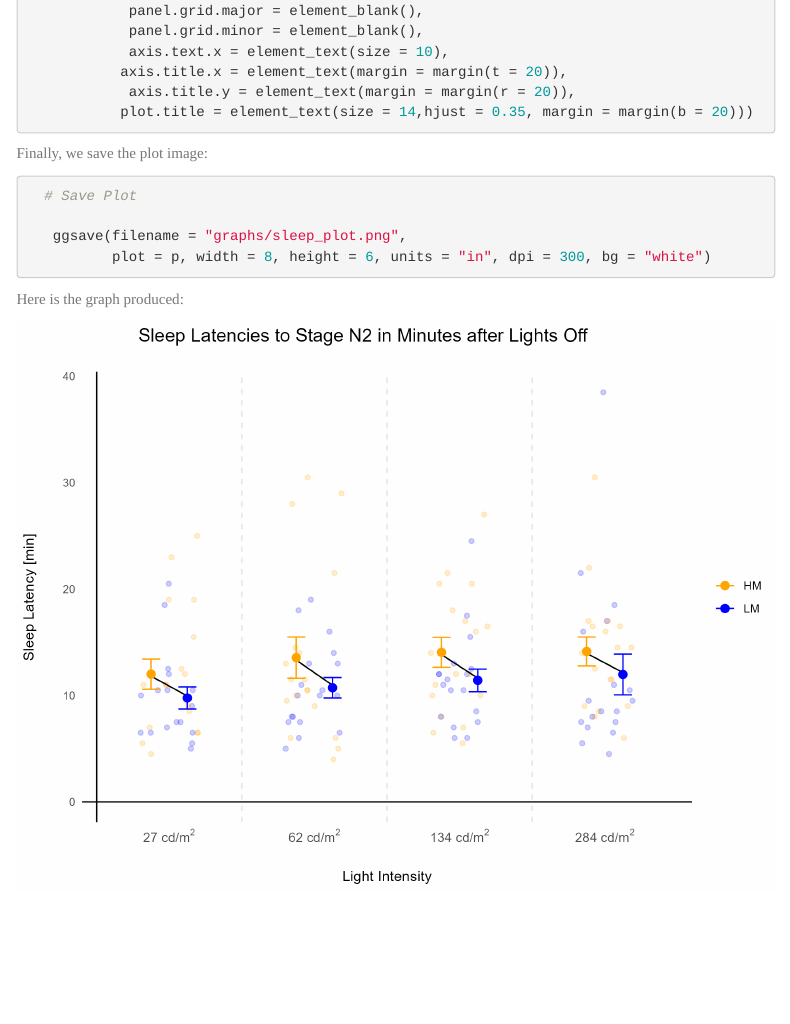
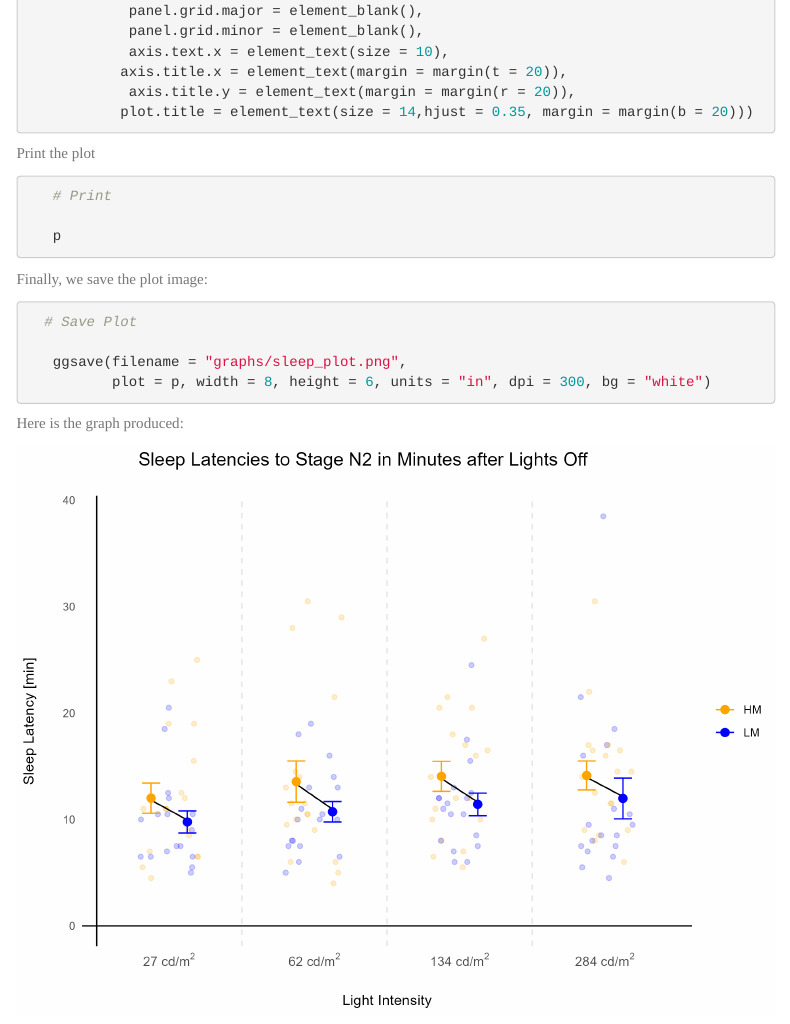
Before and after one commit to HollyHindson/psy6422_project, an R Markdown document (sleeplatency_markdown.Rmd): the page in a window 1100 px wide, from 4360 px down. The pictures show the output file sleeplatency_markdown.html that the author committed with the source, opened offline; menus at the side of the page are left out.

Commit message:
Add files via upload

````diff
--- a/sleeplatency_markdown.Rmd
+++ b/sleeplatency_markdown.Rmd
@@ -200,6 +200,15 @@ A scatter graph is the best way to visualise the data
             axis.title.y = element_text(margin = margin(r = 20)),
            plot.title = element_text(size = 14,hjust = 0.35, margin = margin(b = 20)))
 ```
+
+Print the plot
+```{r print plot, eval = FALSE}
+   # Print
+
+   p
+```
+
+
 Finally, we save the plot image:
 ```{r saveplot, eval = FALSE}
   # Save Plot
````
Also changed, not shown: sleeplatency_markdown.html, sleeplatency_markdown.pdf.
